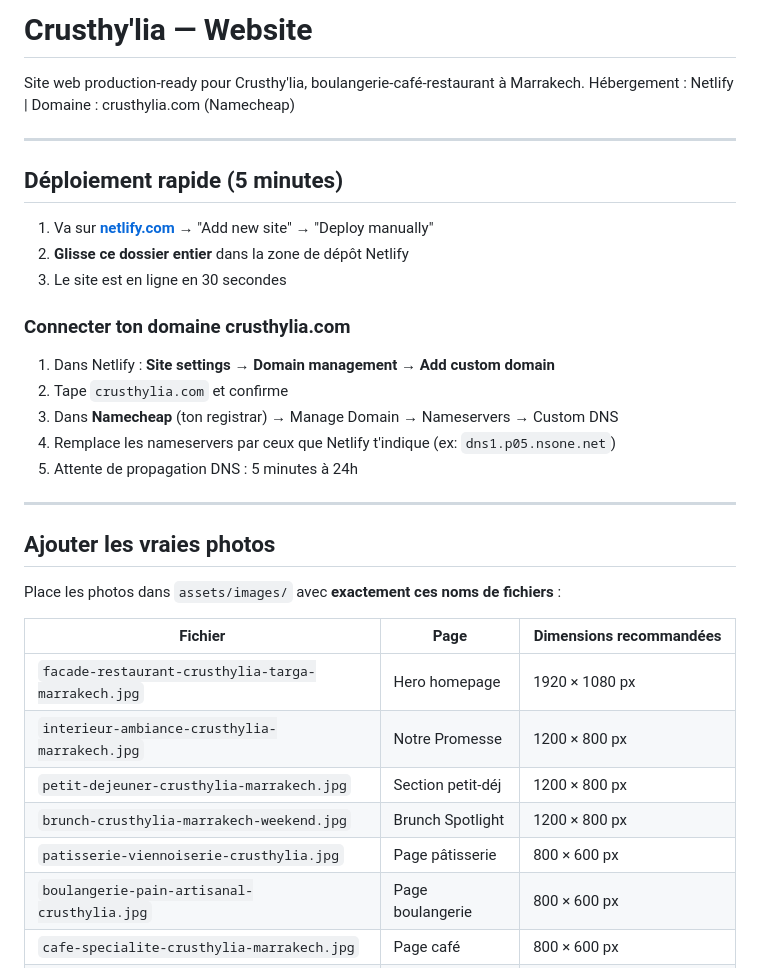
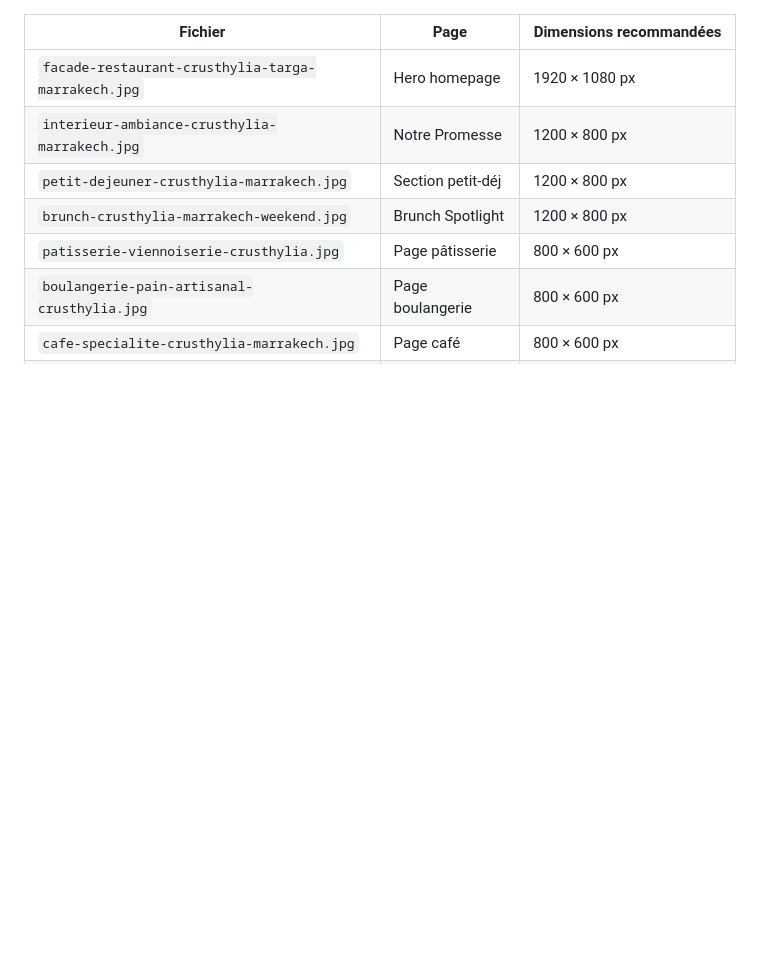
Before and after one commit to hamzaziouine/crusthylia-v2, a Markdown page: README.md, the part around the change. GitHub-like rendering; blank space fills up the shorter version.

Commit message:
Clean up README by removing unnecessary content
Removed outdated deployment instructions and image guidelines.

```diff
--- a/README.md
+++ b/README.md
@@ -1,30 +1,3 @@
-# Crusthy'lia — Website
-
-Site web production-ready pour Crusthy'lia, boulangerie-café-restaurant à Marrakech.
-Hébergement : Netlify | Domaine : crusthylia.com (Namecheap)
-
----
-
-## Déploiement rapide (5 minutes)
-
-1. Va sur **[netlify.com](https://netlify.com)** → "Add new site" → "Deploy manually"
-2. **Glisse ce dossier entier** dans la zone de dépôt Netlify
-3. Le site est en ligne en 30 secondes
-
-### Connecter ton domaine crusthylia.com
-
-1. Dans Netlify : **Site settings → Domain management → Add custom domain**
-2. Tape `crusthylia.com` et confirme
-3. Dans **Namecheap** (ton registrar) → Manage Domain → Nameservers → Custom DNS
-4. Remplace les nameservers par ceux que Netlify t'indique (ex: `dns1.p05.nsone.net`)
-5. Attente de propagation DNS : 5 minutes à 24h
-
----
-
-## Ajouter les vraies photos
-
-Place les photos dans `assets/images/` avec **exactement ces noms de fichiers** :
-
 | Fichier | Page | Dimensions recommandées |
 |---------|------|------------------------|
 | `facade-restaurant-crusthylia-targa-marrakech.jpg` | Hero homepage | 1920 × 1080 px |
```
